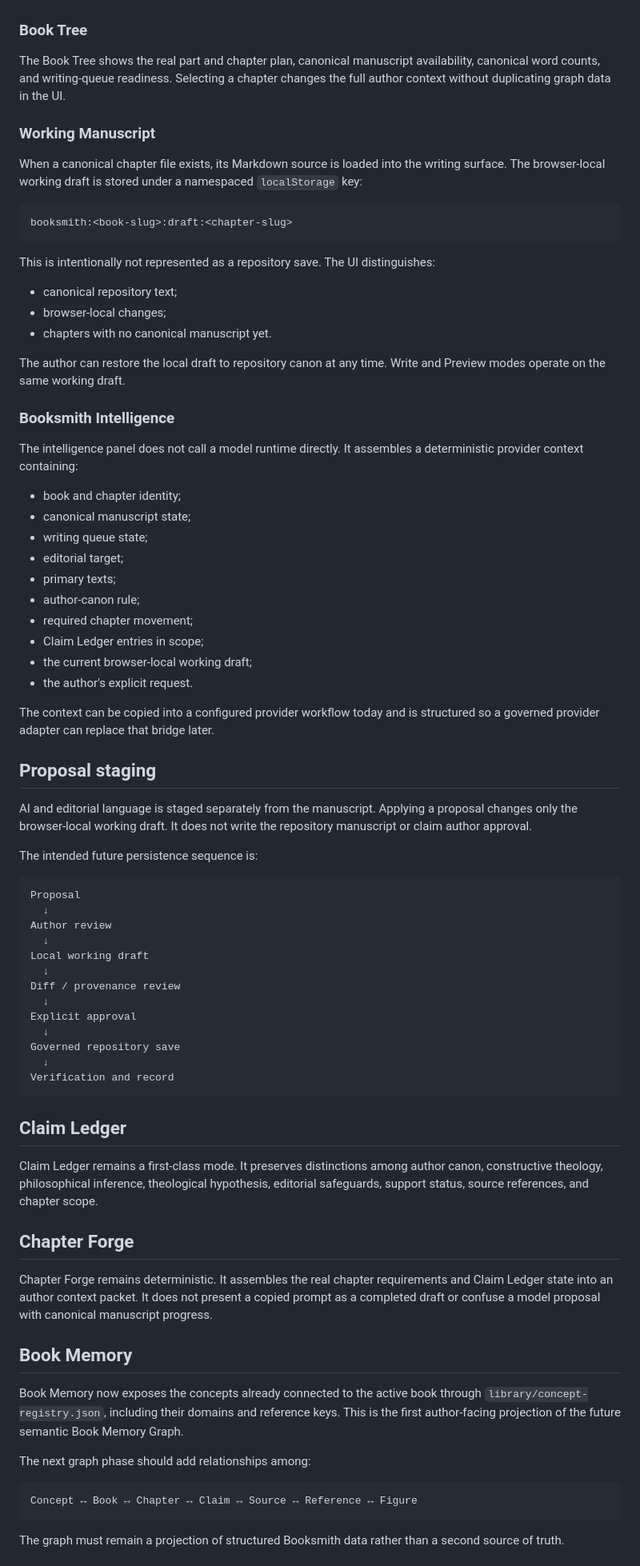
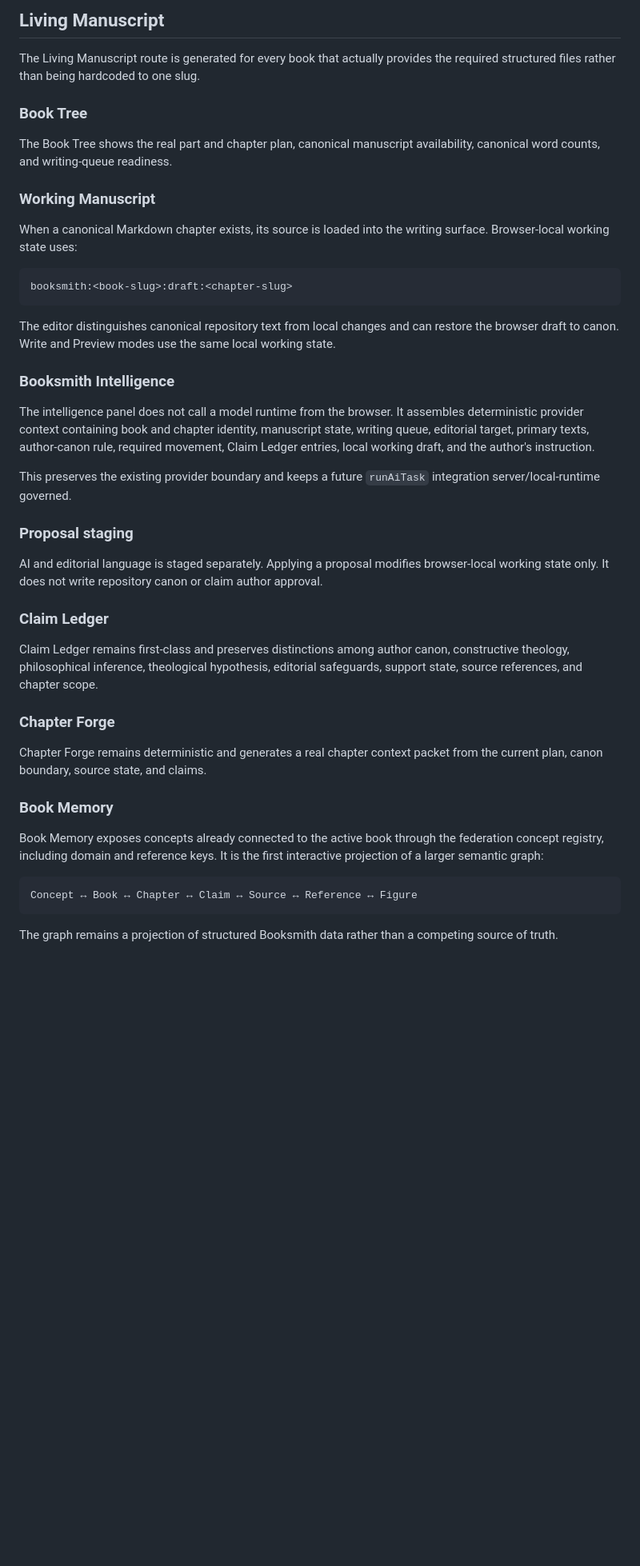
Before and after one commit to AIFreedomTrustFederation/booksmith-ai, a Markdown page: docs/living-manuscript-studio-v2.md, the part around one of its changes. Shown at 80% size. Rendered like a GitHub page; blank space fills up the shorter version.

Commit message:
Document complete Booksmith author portal integration

````diff
--- a/docs/living-manuscript-studio-v2.md
+++ b/docs/living-manuscript-studio-v2.md
@@ -31,80 +73,46 @@ The primary `Write` mode uses three responsive panes.
+## Living Manuscript
+
+The Living Manuscript route is generated for every book that actually provides the required structured files rather than being hardcoded to one slug.
 
 ### Book Tree
 
-The Book Tree shows the real part and chapter plan, canonical manuscript availability, canonical word counts, and writing-queue readiness. Selecting a chapter changes the full author context without duplicating graph data in the UI.
+The Book Tree shows the real part and chapter plan, canonical manuscript availability, canonical word counts, and writing-queue readiness.
 
 ### Working Manuscript
 
-When a canonical chapter file exists, its Markdown source is loaded into the writing surface. The browser-local working draft is stored under a namespaced `localStorage` key:
+When a canonical Markdown chapter exists, its source is loaded into the writing surface. Browser-local working state uses:
 
 ```text
 booksmith:<book-slug>:draft:<chapter-slug>
 ```
 
-This is intentionally not represented as a repository save. The UI distinguishes:
-
-- canonical repository text;
-- browser-local changes;
-- chapters with no canonical manuscript yet.
-
-The author can restore the local draft to repository canon at any time. Write and Preview modes operate on the same working draft.
+The editor distinguishes canonical repository text from local changes and can restore the browser draft to canon. Write and Preview modes use the same local working state.
 
 ### Booksmith Intelligence
 
-The intelligence panel does not call a model runtime directly. It assembles a deterministic provider context containing:
+The intelligence panel does not call a model runtime from the browser. It assembles deterministic provider context containing book and chapter identity, manuscript state, writing queue, editorial target, primary texts, author-canon rule, required movement, Claim Ledger entries, local working draft, and the author's instruction.
 
-- book and chapter identity;
-- canonical manuscript state;
-- writing queue state;
-- editorial target;
-- primary texts;
-- author-canon rule;
-- required chapter movement;
-- Claim Ledger entries in scope;
-- the current browser-local working draft;
-- the author's explicit request.
+This preserves the existing provider boundary and keeps a future `runAiTask` integration server/local-runtime governed.
 
-The context can be copied into a configured provider workflow today and is structured so a governed provider adapter can replace that bridge later.
+### Proposal staging
 
-## Proposal staging
+AI and editorial language is staged separately. Applying a proposal modifies browser-local working state only. It does not write repository canon or claim author approval.
 
-AI and editorial language is staged separately from the manuscript. Applying a proposal changes only the browser-local working draft. It does not write the repository manuscript or claim author approval.
+### Claim Ledger
 
-The intended future persistence sequence is:
+Claim Ledger remains first-class and preserves distinctions among author canon, constructive theology, philosophical inference, theological hypothesis, editorial safeguards, support state, source references, and chapter scope.
 
-```text
-Proposal
-  ↓
-Author review
-  ↓
-Local working draft
-  ↓
-Diff / provenance review
-  ↓
-Explicit approval
-  ↓
-Governed repository save
-  ↓
-Verification and record
-```
+### Chapter Forge
 
-## Claim Ledger
+Chapter Forge remains deterministic and generates a real chapter context packet from the current plan, canon boundary, source state, and claims.
 
-Claim Ledger remains a first-class mode. It preserves distinctions among author canon, constructive theology, philosophical inference, theological hypothesis, editorial safeguards, support status, source references, and chapter scope.
+### Book Memory
 
-## Chapter Forge
-
-Chapter Forge remains deterministic. It assembles the real chapter requirements and Claim Ledger state into an author context packet. It does not present a copied prompt as a completed draft or confuse a model proposal with canonical manuscript progress.
-
-## Book Memory
-
-Book Memory now exposes the concepts already connected to the active book through `library/concept-registry.json`, including their domains and reference keys. This is the first author-facing projection of the future semantic Book Memory Graph.
-
-The next graph phase should add relationships among:
+Book Memory exposes concepts already connected to the active book through the federation concept registry, including domain and reference keys. It is the first interactive projection of a larger semantic graph:
 
 ```text
 Concept ↔ Book ↔ Chapter ↔ Claim ↔ Source ↔ Reference ↔ Figure
 ```
 
-The graph must remain a projection of structured Booksmith data rather than a second source of truth.
+The graph remains a projection of structured Booksmith data rather than a competing source of truth.
 
````
Also changed, not shown: other parts of docs/living-manuscript-studio-v2.md (+93 -24 lines).
